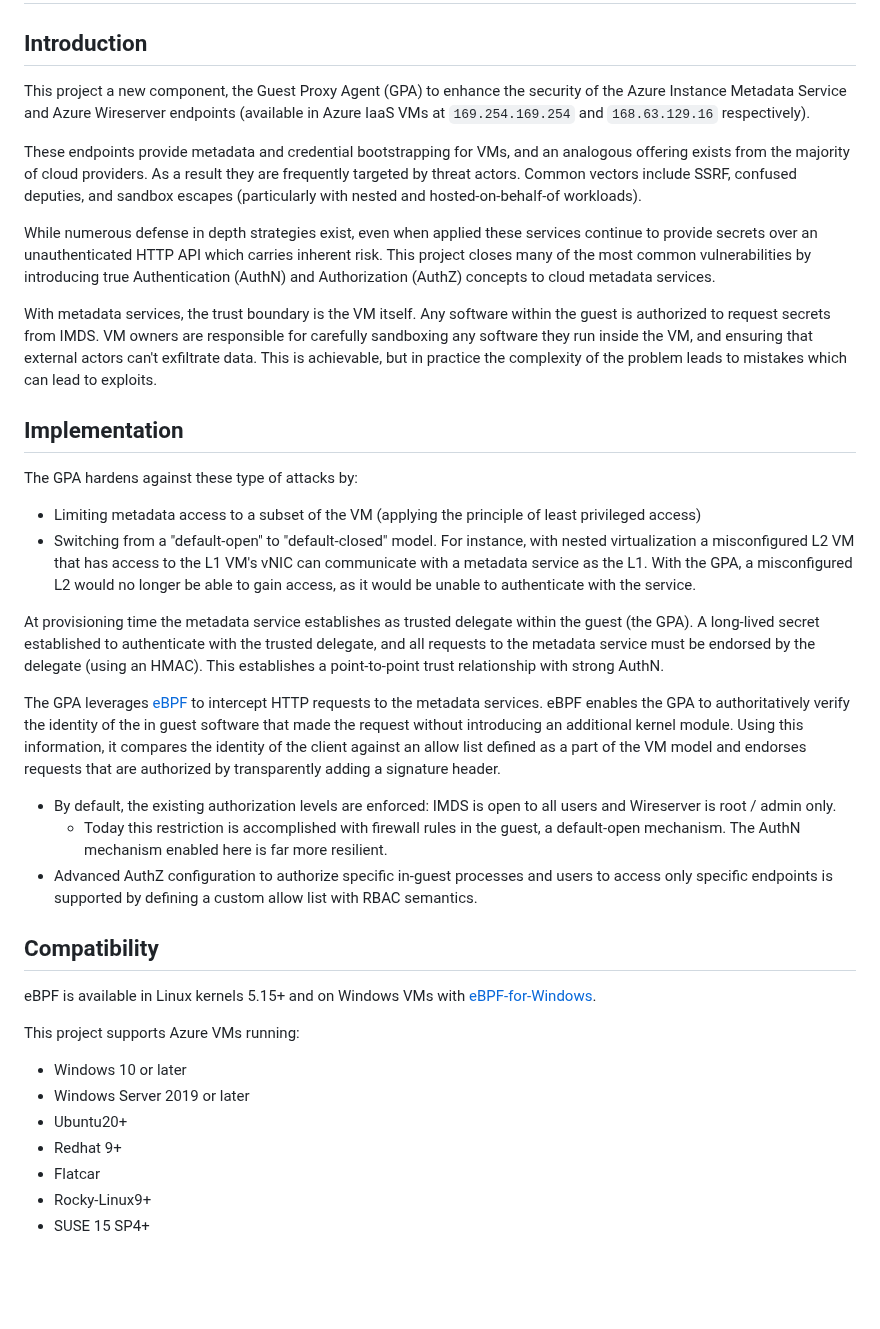
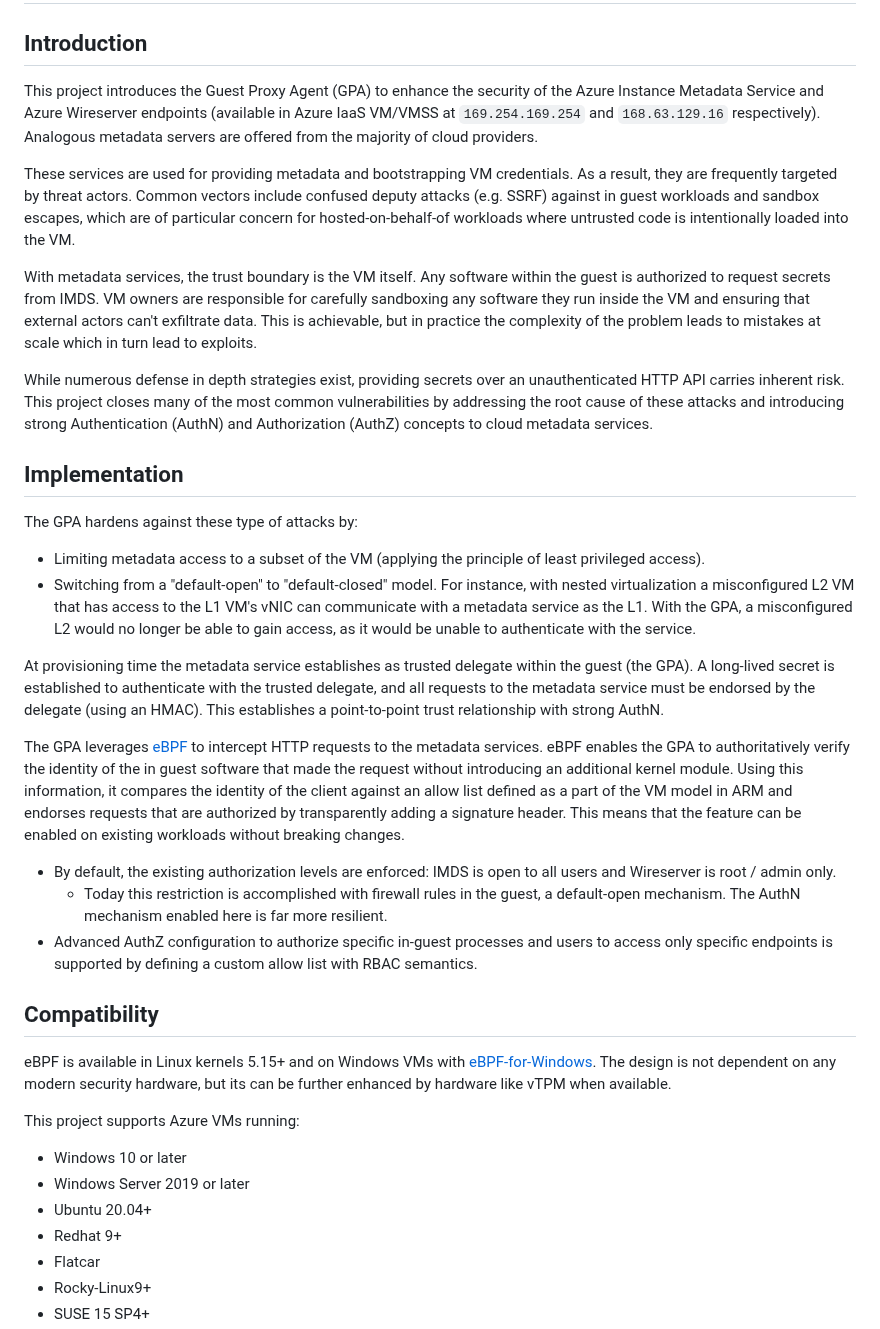
Before and after one commit to Azure/GuestProxyAgent, a Markdown page: README.md, the part around one of its changes. GitHub-like rendering; blank space fills up the shorter version.

```diff
--- a/README.md
+++ b/README.md
@@ -2,39 +2,42 @@
 
 ## Introduction
 
-This project a new component, the Guest Proxy Agent (GPA) to enhance the security of the Azure Instance Metadata Service
-and Azure Wireserver endpoints (available in Azure IaaS VMs at `169.254.169.254` and `168.63.129.16` respectively).
+This project introduces the Guest Proxy Agent (GPA) to enhance the security of the Azure Instance Metadata Service
+and Azure Wireserver endpoints (available in Azure IaaS VM/VMSS at `169.254.169.254` and `168.63.129.16` respectively).
+Analogous metadata servers are offered from the majority of cloud providers.
 
-These endpoints provide metadata and credential bootstrapping for VMs, and an analogous offering exists from the majority
-of cloud providers. As a result they are frequently targeted by threat actors. Common vectors include SSRF, confused
-deputies, and sandbox escapes (particularly with nested and hosted-on-behalf-of workloads).
-
-While numerous defense in depth strategies exist, even when applied these services continue to provide secrets over an
-unauthenticated HTTP API which carries inherent risk. This project closes many of the most common vulnerabilities by
-introducing true Authentication (AuthN) and Authorization (AuthZ) concepts to cloud metadata services.
+These services are used for providing metadata and bootstrapping VM credentials. As a result, they are frequently
+targeted by threat actors. Common vectors include confused deputy attacks (e.g. SSRF) against in guest workloads and
+sandbox escapes, which are of particular concern for hosted-on-behalf-of workloads where untrusted code is intentionally
+loaded into the VM.
 
 With metadata services, the trust boundary is the VM itself. Any software within the guest is authorized to request
-secrets from IMDS. VM owners are responsible for carefully sandboxing any software they run inside the VM, and ensuring
+secrets from IMDS. VM owners are responsible for carefully sandboxing any software they run inside the VM and ensuring
 that external actors can't exfiltrate data. This is achievable, but in practice the complexity of the problem leads to
-mistakes which can lead to exploits.
+mistakes at scale which in turn lead to exploits.
+
+While numerous defense in depth strategies exist, providing secrets over an unauthenticated HTTP API carries inherent risk.
+This project closes many of the most common vulnerabilities by addressing the root cause of these attacks and introducing
+strong Authentication (AuthN) and Authorization (AuthZ) concepts to cloud metadata services.
 
 ## Implementation
 
 The GPA hardens against these type of attacks by:
 
-- Limiting metadata access to a subset of the VM (applying the principle of least privileged access)
+- Limiting metadata access to a subset of the VM (applying the principle of least privileged access).
 - Switching from a "default-open" to "default-closed" model. For instance, with nested virtualization a misconfigured L2
   VM that has access to the L1 VM's vNIC can communicate with a metadata service as the L1. With the GPA, a misconfigured
   L2 would no longer be able to gain access, as it would be unable to authenticate with the service.
 
-At provisioning time the metadata service establishes as trusted delegate within the guest (the GPA).
-A long-lived secret established to authenticate with the trusted delegate, and all requests to the metadata service must
-be endorsed by the delegate (using an HMAC). This establishes a point-to-point trust relationship with strong AuthN.
+At provisioning time the metadata service establishes as trusted delegate within the guest (the GPA). A long-lived
+secret is established to authenticate with the trusted delegate, and all requests to the metadata service must be
+endorsed by the delegate (using an HMAC). This establishes a point-to-point trust relationship with strong AuthN.
 
 The GPA leverages [eBPF](https://ebpf.io/what-is-ebpf/) to intercept HTTP requests to the metadata services. eBPF
 enables the GPA to authoritatively verify the identity of the in guest software that made the request without introducing
 an additional kernel module. Using this information, it compares the identity of the client against an allow list defined
-as a part of the VM model and endorses requests that are authorized by transparently adding a signature header.
+as a part of the VM model in ARM and endorses requests that are authorized by transparently adding a signature header.
+This means that the feature can be enabled on existing workloads without breaking changes.
 
 - By default, the existing authorization levels are enforced: IMDS is open to all users and Wireserver is root / admin only.
   - Today this restriction is accomplished with firewall rules in the guest, a default-open mechanism. The AuthN mechanism
@@ -45,12 +48,14 @@ as a part of the VM model and endorses requests that are authorized by transpare
 ## Compatibility
 
 eBPF is available in Linux kernels 5.15+ and on Windows VMs with [eBPF-for-Windows](https://github.com/microsoft/ebpf-for-windows).
+The design is not dependent on any modern security hardware, but its can be further enhanced by hardware like vTPM when
+available.
 
 This project supports Azure VMs running:
 
 - Windows 10 or later
 - Windows Server 2019 or later
-- Ubuntu20+
+- Ubuntu 20.04+
 - Redhat 9+
 - Flatcar
 - Rocky-Linux9+
```
Also changed, not shown: other parts of README.md (+10 -10 lines), doc/GuestProxyAgent.png, 7 other files.
